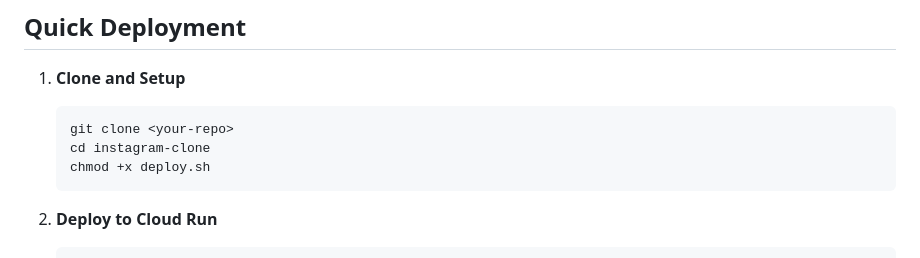
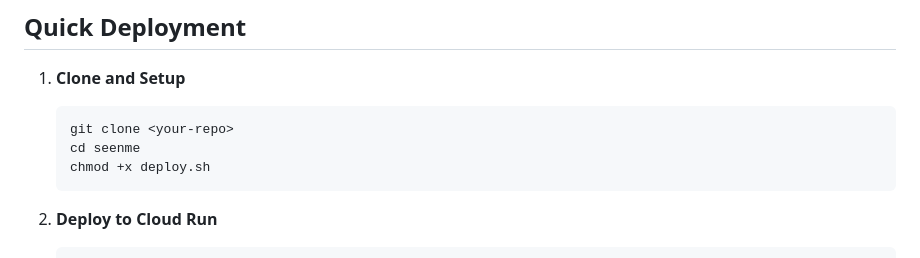
Before and after one commit to eashend/bacon13, a Markdown page: README.md, the part around the change. GitHub-like rendering.

Commit message:
Rename folder and update README references
- Renamed folder from instagram-clone to seenme
- Updated README clone instructions to use correct folder name
- Repository structure now consistently named 'seenme'

````diff
--- a/README.md
+++ b/README.md
@@ -78,7 +78,7 @@ A social media application built with Go microservices backend, Flutter frontend
 1. **Clone and Setup**
    ```bash
    git clone <your-repo>
-   cd instagram-clone
+   cd seenme
    chmod +x deploy.sh
    ```
 
````
